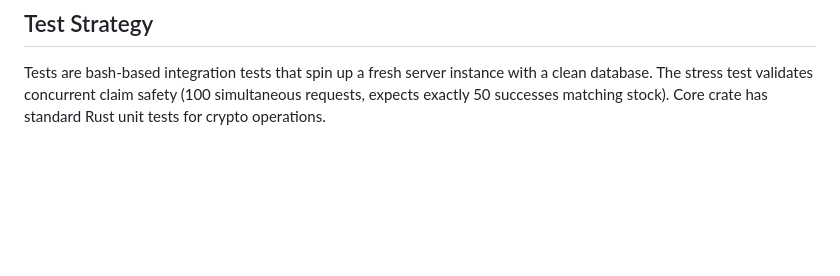
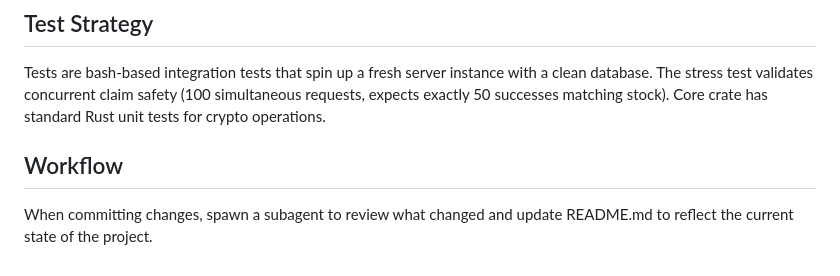
Before and after one commit to drishans/spinwin, a Markdown page: CLAUDE.md, the part around the change. GitHub-like rendering; blank space fills up the shorter version.

```diff
--- a/CLAUDE.md
+++ b/CLAUDE.md
@@ -83,3 +83,7 @@ Two tables: `prizes` (id, name, image_url, total_qty, remaining) and `tickets` (
 ## Test Strategy
 
 Tests are bash-based integration tests that spin up a fresh server instance with a clean database. The stress test validates concurrent claim safety (100 simultaneous requests, expects exactly 50 successes matching stock). Core crate has standard Rust unit tests for crypto operations.
+
+## Workflow
+
+When committing changes, spawn a subagent to review what changed and update README.md to reflect the current state of the project.
```
Also changed, not shown: README.md (+12 -8 lines).
